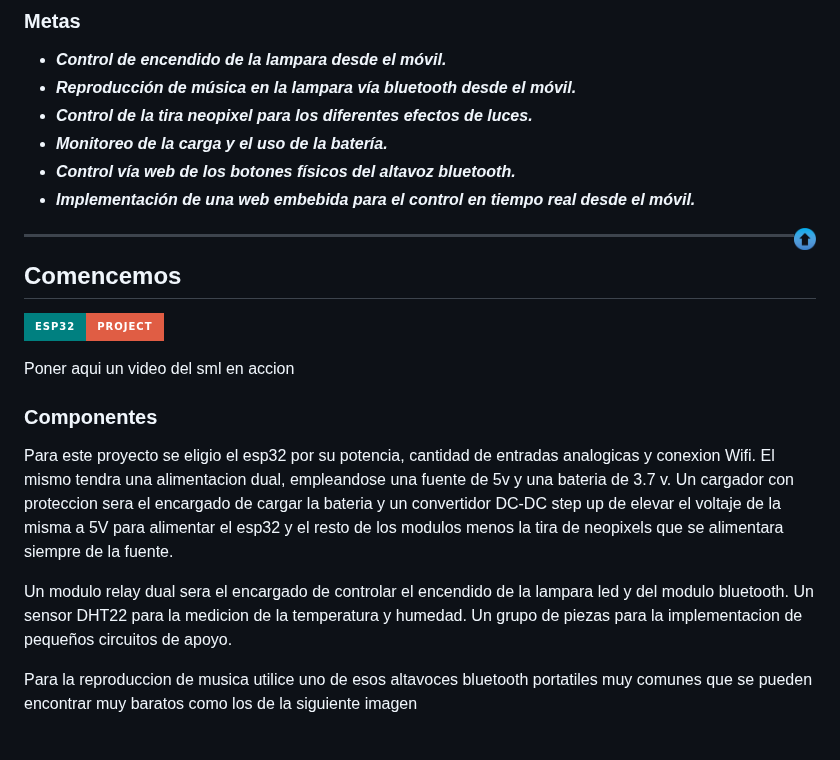
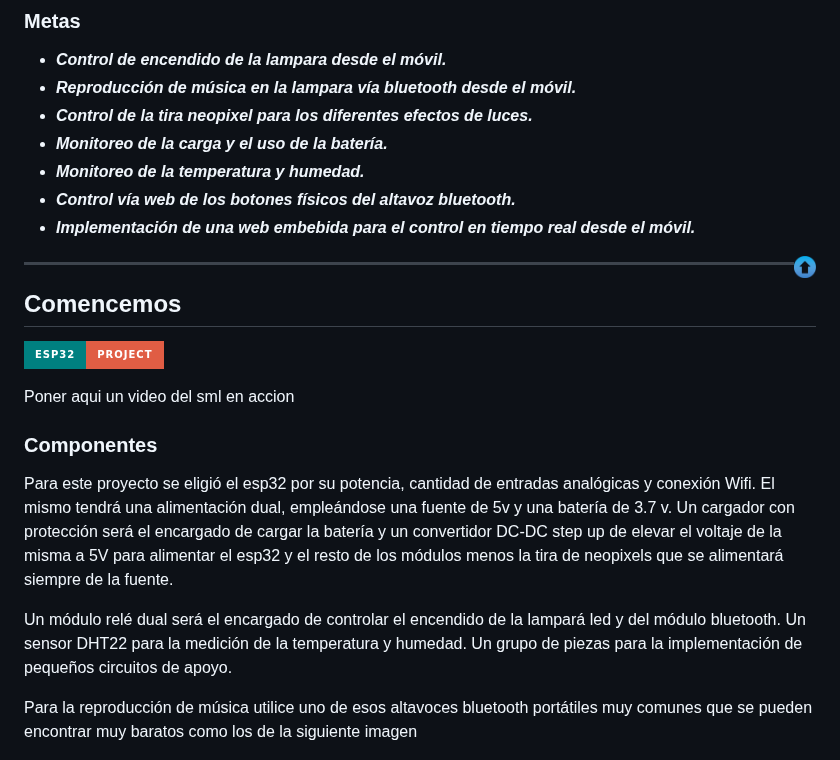
Before and after one commit to alexminator/SML, a Markdown page: README_es.md, the part around the change. Rendered like a GitHub page; badges without logos.

Commit message:
edit readme es

```diff
--- a/README_es.md
+++ b/README_es.md
@@ -79,6 +79,7 @@ Implementé un sistema de alimentación dual *(fuente y batería)* que permite s
 - **_Reproducción de música en la lampara vía bluetooth desde el móvil._**
 - **_Control de la tira neopixel para los diferentes efectos de luces._**
 - **_Monitoreo de la carga y el uso de la batería._**
+- **_Monitoreo de la temperatura y humedad._**
 - **_Control vía web de los botones físicos del altavoz bluetooth._**
 - **_Implementación de una web embebida para el control en tiempo real desde el móvil._**
 
@@ -95,12 +96,12 @@ Poner aqui un video del sml en accion
 
 ### Componentes
 
-Para este proyecto se eligio el esp32 por su potencia, cantidad de entradas analogicas y conexion Wifi.
-El mismo tendra una alimentacion dual, empleandose una fuente de 5v y una bateria de 3.7 v. Un cargador con proteccion sera el encargado de cargar la bateria y un convertidor DC-DC step up de elevar el voltaje de la misma a 5V para alimentar el esp32 y el resto de los modulos menos la tira de neopixels que se alimentara siempre de la fuente.
+Para este proyecto se eligió el esp32 por su potencia, cantidad de entradas analógicas y conexión Wifi.
+El mismo tendrá una alimentación dual, empleándose una fuente de 5v y una batería de 3.7 v. Un cargador con protección será el encargado de cargar la batería y un convertidor DC-DC step up de elevar el voltaje de la misma a 5V para alimentar el esp32 y el resto de los módulos menos la tira de neopixels que se alimentará siempre de la fuente.
 
-Un modulo relay dual sera el encargado de controlar el encendido de la lampara led y del modulo bluetooth. Un sensor DHT22 para la medicion de la temperatura y humedad. Un grupo de piezas para la implementacion de pequeños circuitos de apoyo.
+Un módulo relé dual será el encargado de controlar el encendido de la lampará led y del módulo bluetooth. Un sensor DHT22 para la medición de la temperatura y humedad. Un grupo de piezas para la implementación de pequeños circuitos de apoyo.
 
-Para la reproduccion de musica utilice uno de esos altavoces bluetooth portatiles muy comunes que se pueden encontrar muy baratos como los de la siguiente imagen
+Para la reproducción de música utilice uno de esos altavoces bluetooth portátiles muy comunes que se pueden encontrar muy baratos como los de la siguiente imagen
 
 ![BTspeaker](https://github.com/alexminator/SML/blob/master/img/speakerBT.jpg?raw=true)
 
```
